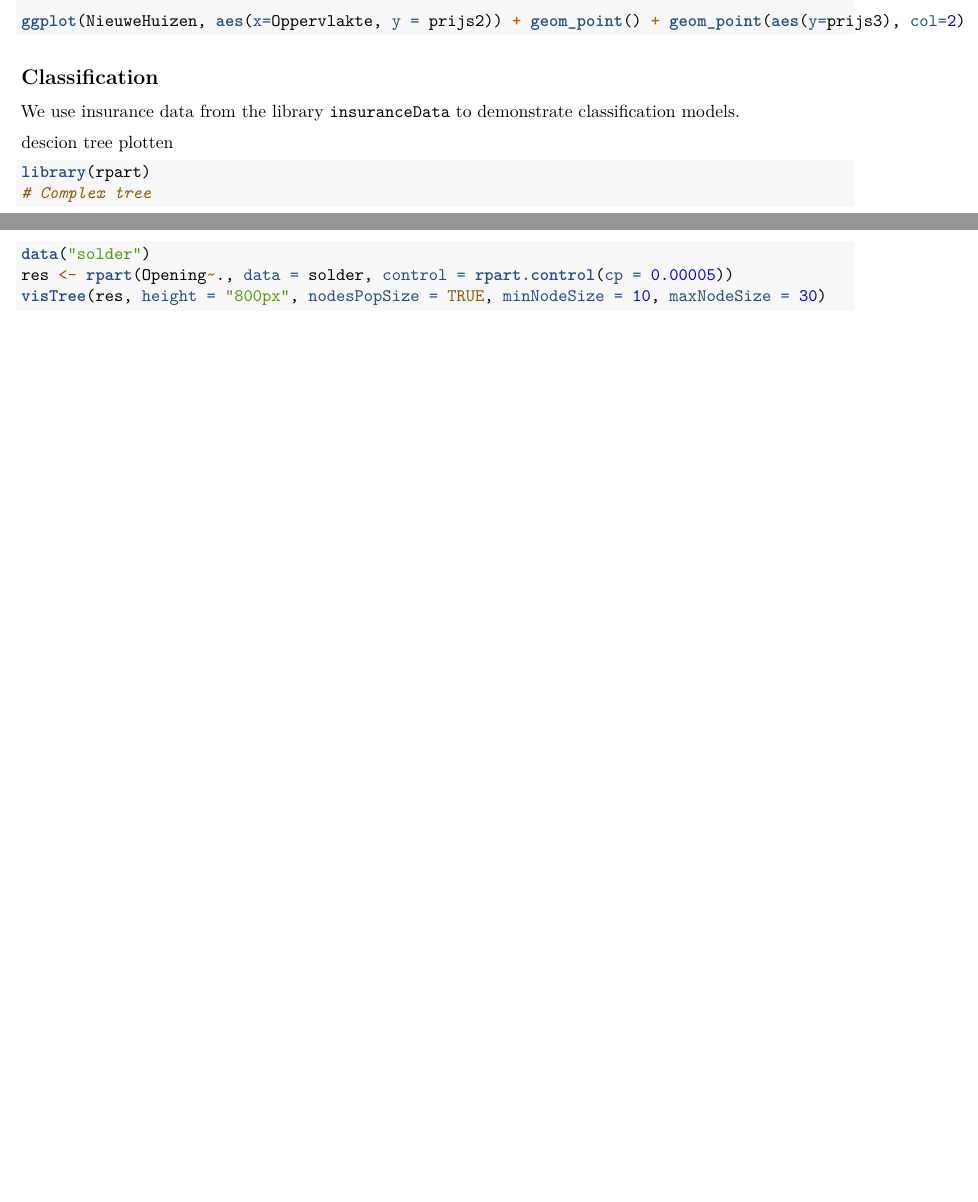
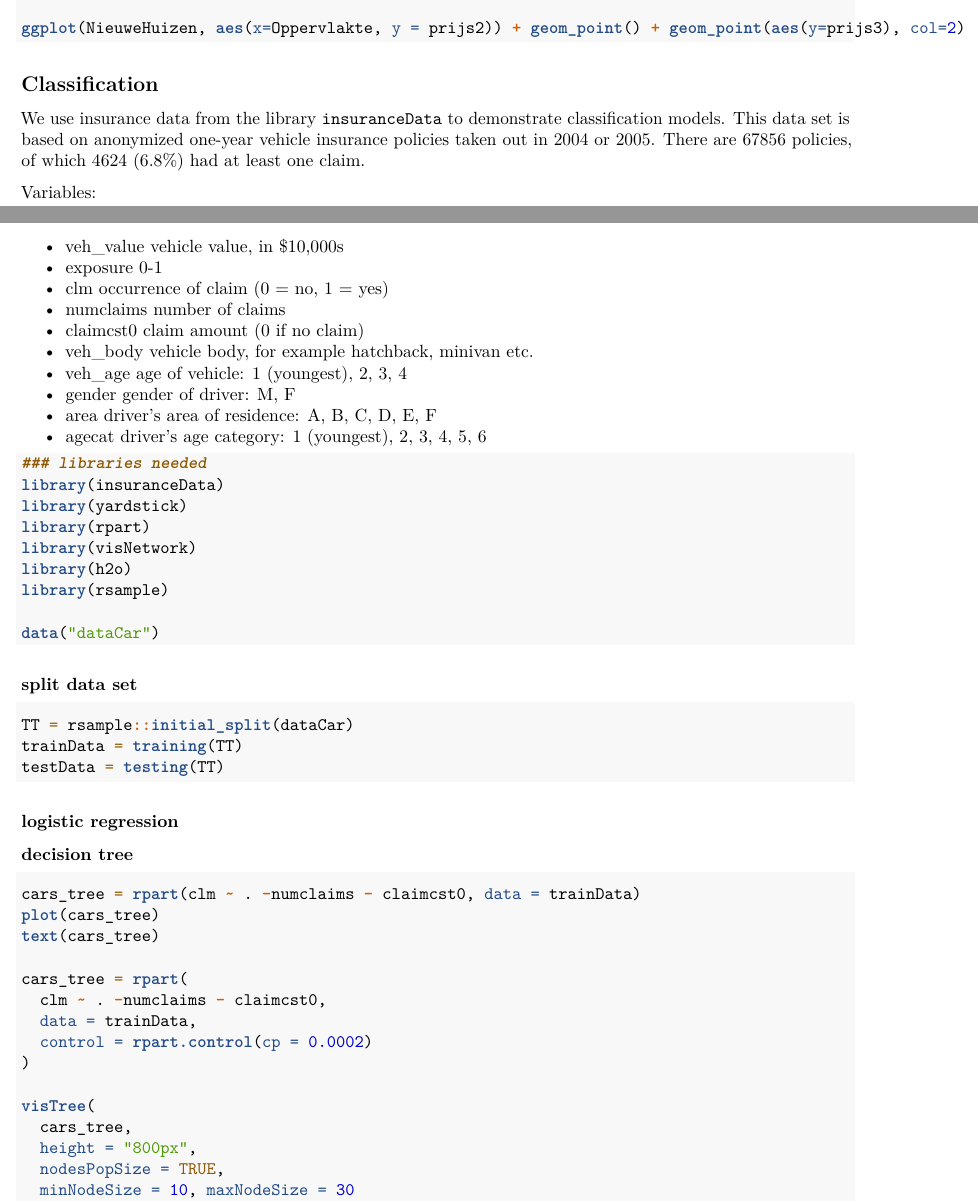
Before and after one commit to longhowlam/MeasureCampWorkshop, an R Markdown document (MeasureCamp_R_Workshop.Rmd): two parts of pages 22 and 23 of 25 before the commit and two parts of pages 22 and 23 of 26 after it, joined at a grey line, cut so that both start at the same text, the shorter picture padded with empty space. Rendered offline with R 4.5, knitr and Pandoc, then LaTeX, with nearby package versions; code that draws random numbers runs with fixed seeds of ours.

Commit message:
machine learning

````diff
--- a/MeasureCamp_R_Workshop.Rmd
+++ b/MeasureCamp_R_Workshop.Rmd
@@ -1275,13 +1274,62 @@ ggplot(NieuweHuizen, aes(x=Oppervlakte, y = prijs2)) + geom_point() + geom_point
 
 ## Classification
 
-We use insurance data from the library `insuranceData` to demonstrate classification models.
+We use insurance data from the library `insuranceData` to demonstrate classification models. This data set is based on anonymized one-year vehicle insurance policies taken out in 2004 or 2005. There are 67856 policies, of
+which 4624 (6.8%) had at least one claim.
+
+Variables:
+
+* veh_value	vehicle value, in $10,000s
+* exposure	0-1
+* clm		occurrence of claim (0 = no, 1 = yes)
+* numclaims	number of claims
+* claimcst0	claim amount (0 if no claim)
+* veh_body	vehicle body, for example hatchback, minivan etc.
+* veh_age	age of vehicle: 1 (youngest), 2, 3, 4
+* gender		gender of driver: M, F
+* area		driver's area of residence: A, B, C, D, E, F
+* agecat		driver's age category: 1 (youngest), 2, 3, 4, 5, 6
+
+```{r, eval=FALSE}
+### libraries needed
+library(insuranceData)
+library(yardstick)
+library(rpart)
+library(visNetwork)
+library(h2o)
+library(rsample)
+
+data("dataCar")
+```
+
+### split data set
+
+```{r, eval=FALSE}
+TT = rsample::initial_split(dataCar)
+trainData = training(TT)
+testData = testing(TT)
+```
 
 
-descion tree plotten
-```{r, eval = FALSE}
-library(rpart)
-# Complex tree
-data("solder")
-res <- rpart(Opening~., data = solder, control = rpart.control(cp = 0.00005))
-visTree(res, height = "800px", nodesPopSize = TRUE, minNodeSize = 10, maxNodeSize = 30)
+
+### logistic regression
+
+### decision tree
+
+
+```{r, eval=FALSE}
+cars_tree = rpart(clm ~ . -numclaims - claimcst0, data = trainData)
+plot(cars_tree)
+text(cars_tree)
+
+cars_tree = rpart(
+  clm ~ . -numclaims - claimcst0,
+  data = trainData,
+  control = rpart.control(cp = 0.0002)
+)
+
+visTree(
+  cars_tree,
+  height = "800px",
+  nodesPopSize = TRUE,
+  minNodeSize = 10, maxNodeSize = 30
````
Also changed, not shown: MeasureCamp_R_Workshop.Rmd (19 more changed lines).
